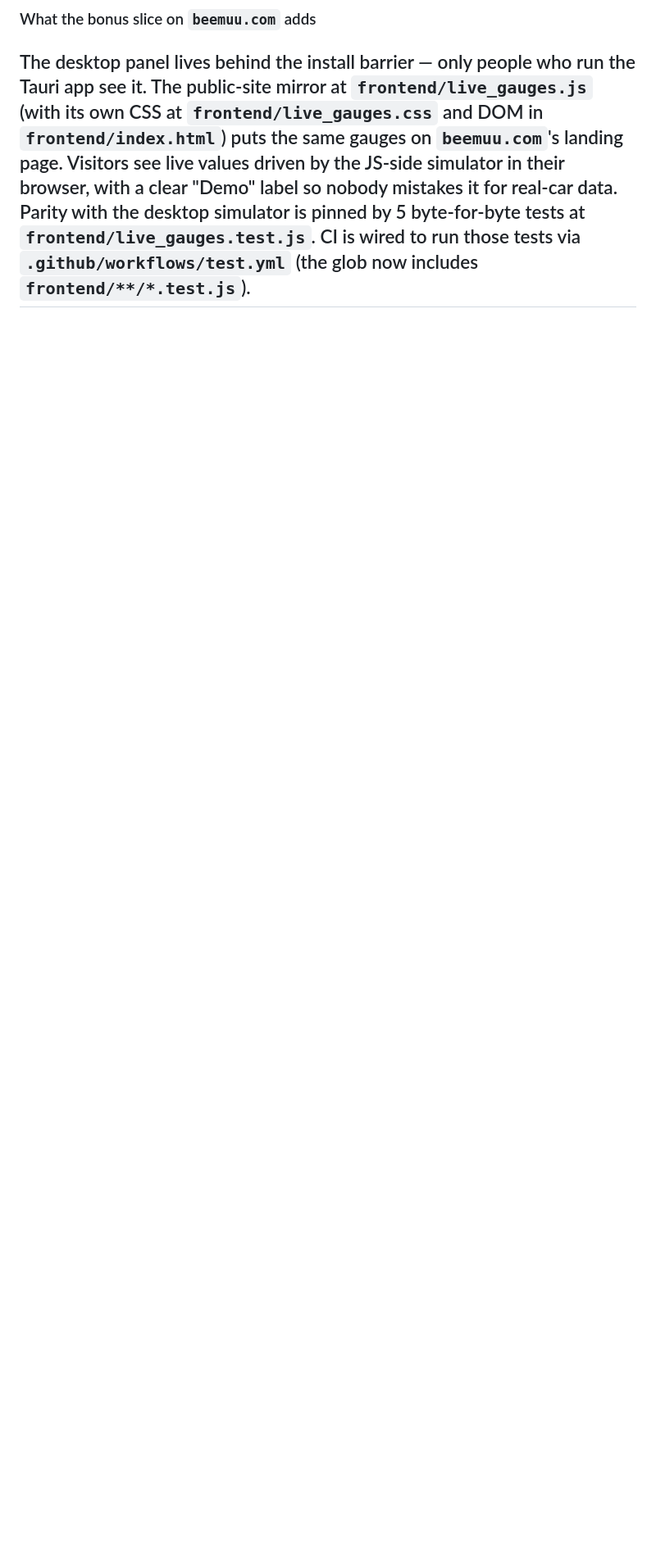
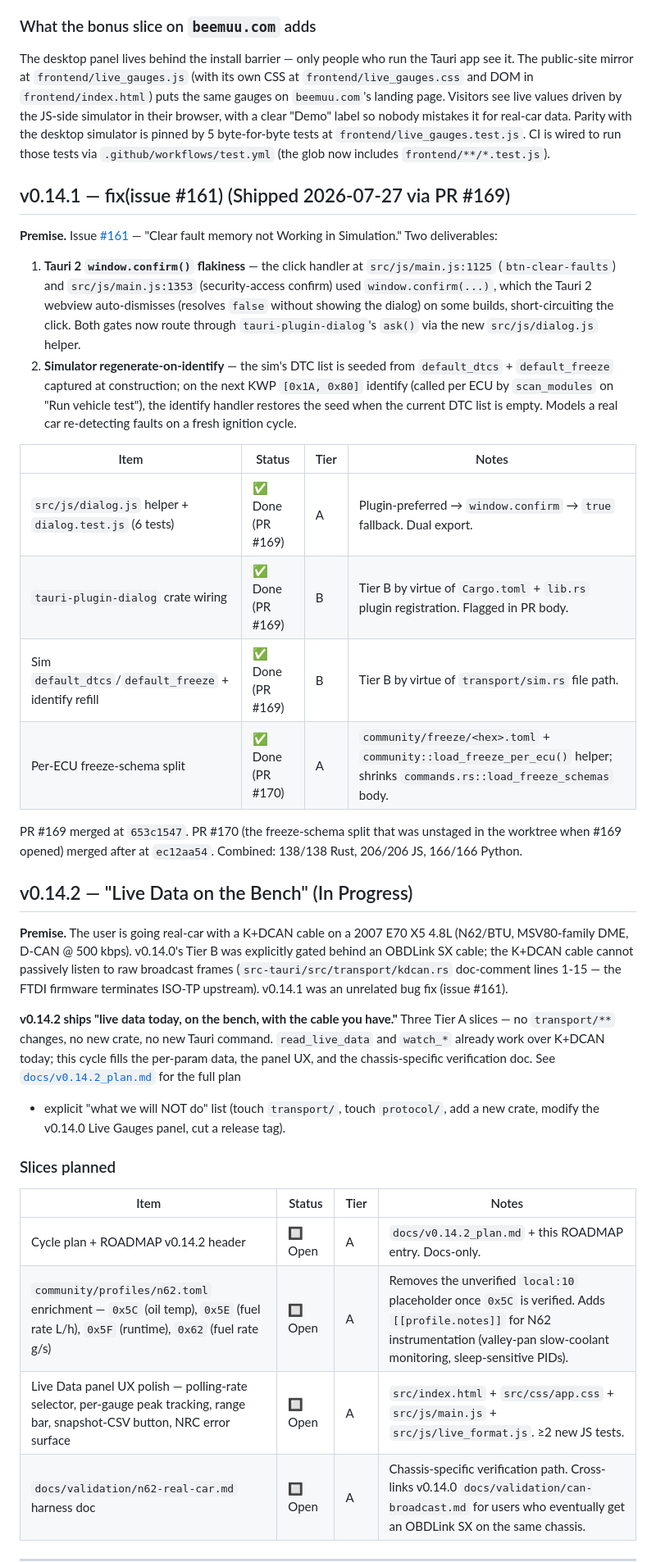
Before and after one commit to ohgeeceee/beemuu, a Markdown page: ROADMAP.md, the part around one of its changes. Shown at 82% size. Drawn GitHub-style; blank space fills up the shorter version.

```diff
--- a/ROADMAP.md
+++ b/ROADMAP.md
@@ -469,4 +469,64 @@ Slices dispatch as PRs when the work completes — no Discussion gate (`COMMUNIT
 ### What the bonus slice on `beemuu.com` adds
 
 The desktop panel lives behind the install barrier — only people who run the Tauri app see it. The public-site mirror at `frontend/live_gauges.js` (with its own CSS at `frontend/live_gauges.css` and DOM in `frontend/index.html`) puts the same gauges on `beemuu.com`'s landing page. Visitors see live values driven by the JS-side simulator in their browser, with a clear "Demo" label so nobody mistakes it for real-car data. Parity with the desktop simulator is pinned by 5 byte-for-byte tests at `frontend/live_gauges.test.js`. CI is wired to run those tests via `.github/workflows/test.yml` (the glob now includes `frontend/**/*.test.js`).
+
+## v0.14.1 — fix(issue #161) (Shipped 2026-07-27 via PR #169)
+
+**Premise.** Issue [#161](https://github.com/ohgeeceee/beemuu/issues/161) —
+"Clear fault memory not Working in Simulation." Two deliverables:
+
+1. **Tauri 2 `window.confirm()` flakiness** — the click handler at
+   `src/js/main.js:1125` (`btn-clear-faults`) and `src/js/main.js:1353`
+   (security-access confirm) used `window.confirm(...)`, which the
+   Tauri 2 webview auto-dismisses (resolves `false` without showing
+   the dialog) on some builds, short-circuiting the click. Both
+   gates now route through `tauri-plugin-dialog`'s `ask()` via the
+   new `src/js/dialog.js` helper.
+2. **Simulator regenerate-on-identify** — the sim's DTC list is
+   seeded from `default_dtcs` + `default_freeze` captured at
+   construction; on the next KWP `[0x1A, 0x80]` identify (called per
+   ECU by `scan_modules` on "Run vehicle test"), the identify
+   handler restores the seed when the current DTC list is empty.
+   Models a real car re-detecting faults on a fresh ignition cycle.
+
+| Item | Status | Tier | Notes |
+|------|--------|------|-------|
+| `src/js/dialog.js` helper + `dialog.test.js` (6 tests) | ✅ Done (PR #169) | A | Plugin-preferred → `window.confirm` → `true` fallback. Dual export. |
+| `tauri-plugin-dialog` crate wiring | ✅ Done (PR #169) | B | Tier B by virtue of `Cargo.toml` + `lib.rs` plugin registration. Flagged in PR body. |
+| Sim `default_dtcs`/`default_freeze` + identify refill | ✅ Done (PR #169) | B | Tier B by virtue of `transport/sim.rs` file path. |
+| Per-ECU freeze-schema split | ✅ Done (PR #170) | A | `community/freeze/<hex>.toml` + `community::load_freeze_per_ecu()` helper; shrinks `commands.rs::load_freeze_schemas` body. |
+
+PR #169 merged at `653c1547`. PR #170 (the freeze-schema split that
+was unstaged in the worktree when #169 opened) merged after at
+`ec12aa54`. Combined: 138/138 Rust, 206/206 JS, 166/166 Python.
+
+## v0.14.2 — "Live Data on the Bench" (In Progress)
+
+**Premise.** The user is going real-car with a K+DCAN cable on a 2007
+E70 X5 4.8L (N62/BTU, MSV80-family DME, D-CAN @ 500 kbps).
+v0.14.0's Tier B was explicitly gated behind an OBDLink SX cable;
+the K+DCAN cable cannot passively listen to raw broadcast frames
+(`src-tauri/src/transport/kdcan.rs` doc-comment lines 1-15 — the
+FTDI firmware terminates ISO-TP upstream). v0.14.1 was an unrelated
+bug fix (issue #161).
+
+**v0.14.2 ships "live data today, on the bench, with the cable you
+have."** Three Tier A slices — no `transport/**` changes, no new
+crate, no new Tauri command. `read_live_data` and `watch_*` already
+work over K+DCAN today; this cycle fills the per-param data, the
+panel UX, and the chassis-specific verification doc. See
+[`docs/v0.14.2_plan.md`](docs/v0.14.2_plan.md) for the full plan
++ explicit "what we will NOT do" list (touch `transport/`, touch
+`protocol/`, add a new crate, modify the v0.14.0 Live Gauges panel,
+cut a release tag).
+
+### Slices planned
+
+| Item | Status | Tier | Notes |
+|------|--------|------|-------|
+| Cycle plan + ROADMAP v0.14.2 header | 🔲 Open | A | `docs/v0.14.2_plan.md` + this ROADMAP entry. Docs-only. |
+| `community/profiles/n62.toml` enrichment — `0x5C` (oil temp), `0x5E` (fuel rate L/h), `0x5F` (runtime), `0x62` (fuel rate g/s) | 🔲 Open | A | Removes the unverified `local:10` placeholder once `0x5C` is verified. Adds `[[profile.notes]]` for N62 instrumentation (valley-pan slow-coolant monitoring, sleep-sensitive PIDs). |
+| Live Data panel UX polish — polling-rate selector, per-gauge peak tracking, range bar, snapshot-CSV button, NRC error surface | 🔲 Open | A | `src/index.html` + `src/css/app.css` + `src/js/main.js` + `src/js/live_format.js`. ≥2 new JS tests. |
+| `docs/validation/n62-real-car.md` harness doc | 🔲 Open | A | Chassis-specific verification path. Cross-links v0.14.0 `docs/validation/can-broadcast.md` for users who eventually get an OBDLink SX on the same chassis. |
+
 ---
```
Also changed, not shown: other parts of ROADMAP.md (+1 -1 lines), docs/v0.14.2_plan.md (added, +167 -0 lines).
